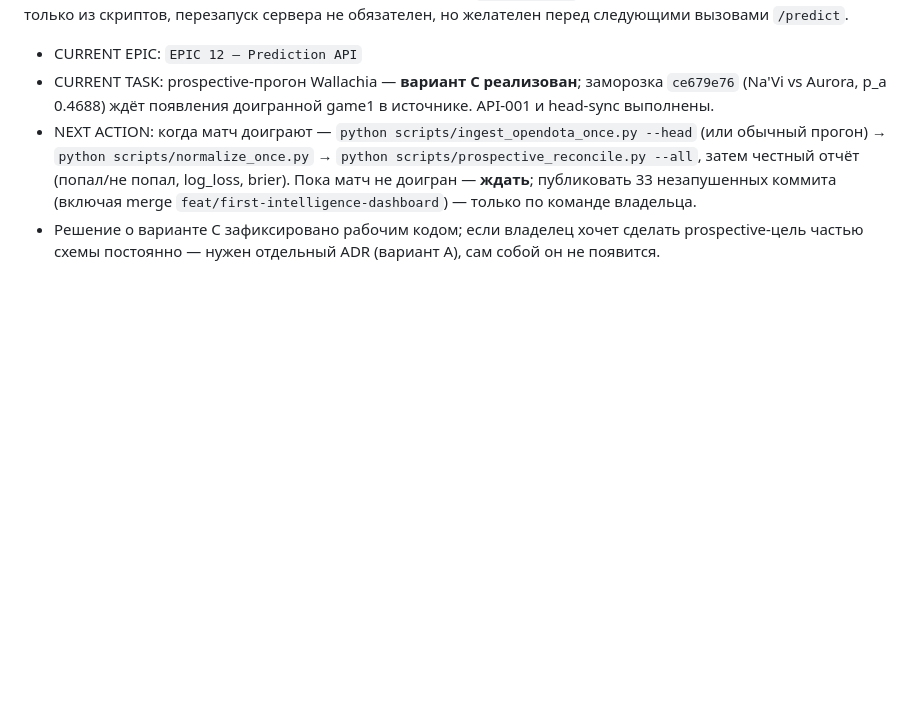
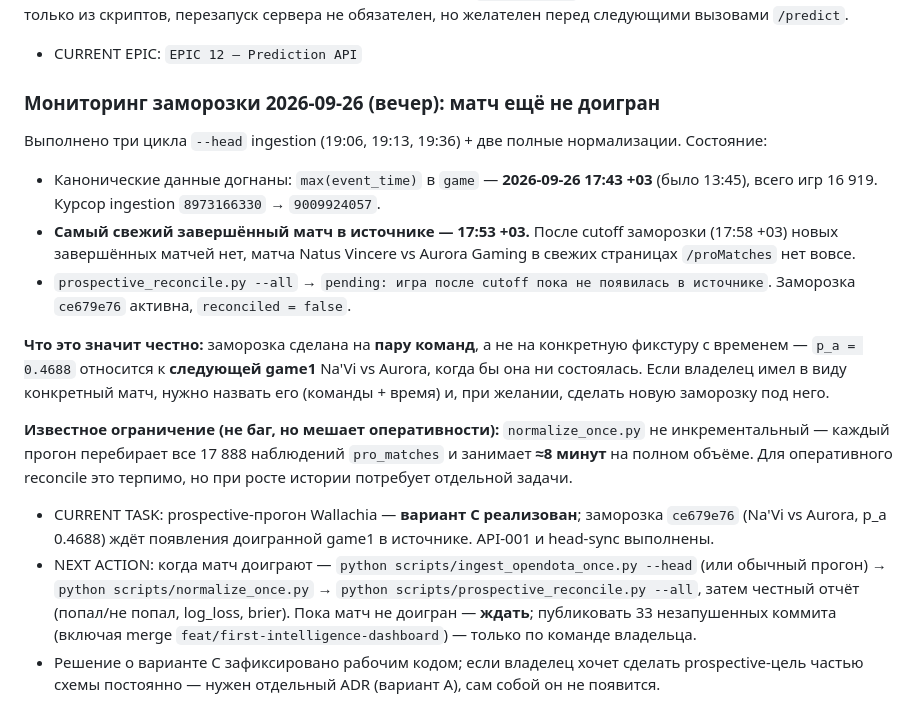
Before and after one commit to djajling/d2intel, a Markdown page: HANDOFF_PROMPT.md, the part around the change. GitHub-like rendering; blank space fills up the shorter version.

Commit message:
docs(handoff): monitoring 2026-09-26 evening — freeze ce679e76 still pending, source caught up to 17:53

```diff
--- a/HANDOFF_PROMPT.md
+++ b/HANDOFF_PROMPT.md
@@ -231,6 +231,31 @@ prospective-пути используется только из скриптов
 обязателен, но желателен перед следующими вызовами `/predict`.
 
 - CURRENT EPIC: `EPIC 12 — Prediction API`
+### Мониторинг заморозки 2026-09-26 (вечер): матч ещё не доигран
+
+Выполнено три цикла `--head` ingestion (19:06, 19:13, 19:36) + две полные
+нормализации. Состояние:
+
+- Канонические данные догнаны: `max(event_time)` в `game` — **2026-09-26 17:43
+  +03** (было 13:45), всего игр 16 919. Курсор ingestion `8973166330` →
+  `9009924057`.
+- **Самый свежий завершённый матч в источнике — 17:53 +03.** После cutoff
+  заморозки (17:58 +03) новых завершённых матчей нет, матча
+  Natus Vincere vs Aurora Gaming в свежих страницах `/proMatches` нет вовсе.
+- `prospective_reconcile.py --all` → `pending: игра после cutoff пока не
+  появилась в источнике`. Заморозка `ce679e76` активна, `reconciled = false`.
+
+**Что это значит честно:** заморозка сделана на **пару команд**, а не на
+конкретную фикстуру с временем — `p_a = 0.4688` относится к **следующей game1**
+Na'Vi vs Aurora, когда бы она ни состоялась. Если владелец имел в виду
+конкретный матч, нужно назвать его (команды + время) и, при желании, сделать
+новую заморозку под него.
+
+**Известное ограничение (не баг, но мешает оперативности):** `normalize_once.py`
+не инкрементальный — каждый прогон перебирает все 17 888 наблюдений
+`pro_matches` и занимает **≈8 минут** на полном объёме. Для оперативного
+reconcile это терпимо, но при росте истории потребует отдельной задачи.
+
 - CURRENT TASK: prospective-прогон Wallachia — **вариант C реализован**;
   заморозка `ce679e76` (Na'Vi vs Aurora, p_a 0.4688) ждёт появления
   доигранной game1 в источнике. API-001 и head-sync выполнены.
```
